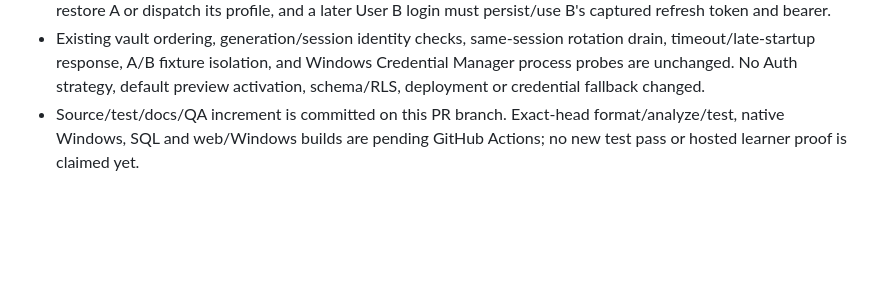
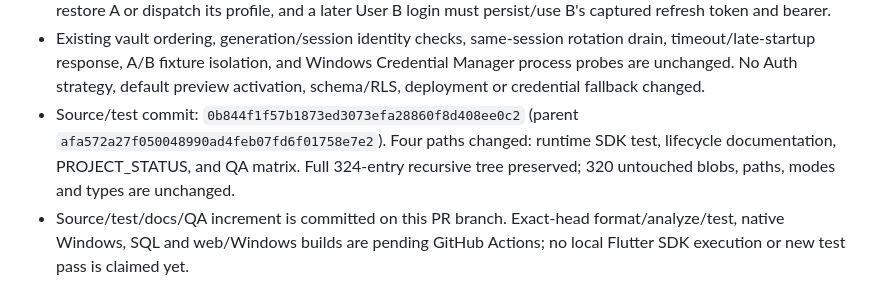
Before and after one commit to collab-TTAM/nihongo_daily, a Markdown page: docs/PROJECT_STATUS.md, the part around the change. Rendered like a GitHub page; blank space fills up the shorter version.

Commit message:
docs(auth): record vault lifecycle regression handoff

```diff
--- a/docs/PROJECT_STATUS.md
+++ b/docs/PROJECT_STATUS.md
@@ -1595,6 +1595,10 @@ Personal Alpha gaps are queued as #11–#18; see CONTRACT_BASELINE for the map.
   Windows Credential Manager process probes are unchanged. No Auth strategy,
   default preview activation, schema/RLS, deployment or credential fallback
   changed.
+- Source/test commit: `0b844f1f57b1873ed3073efa28860f8d408ee0c2` (parent `afa572a27f050048990ad4feb07fd6f01758e7e2`). Four paths
+  changed: runtime SDK test, lifecycle documentation, PROJECT_STATUS, and
+  QA matrix. Full 324-entry recursive tree preserved; 320 untouched blobs,
+  paths, modes and types are unchanged.
 - Source/test/docs/QA increment is committed on this PR branch. Exact-head
   format/analyze/test, native Windows, SQL and web/Windows builds are pending
-  GitHub Actions; no new test pass or hosted learner proof is claimed yet.
+  GitHub Actions; no local Flutter SDK execution or new test pass is claimed yet.
```
Also changed, not shown: docs/PERSISTENT_SESSION_LIFECYCLE.md (+2 -2 lines).
